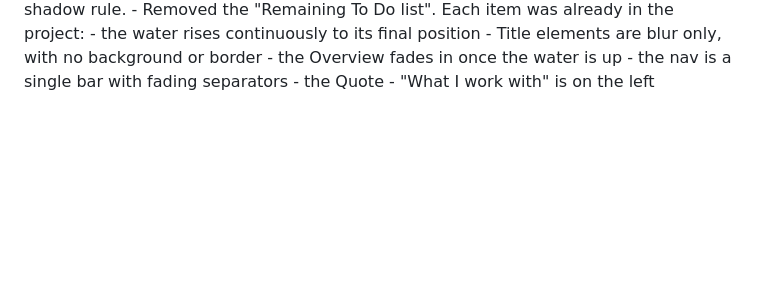
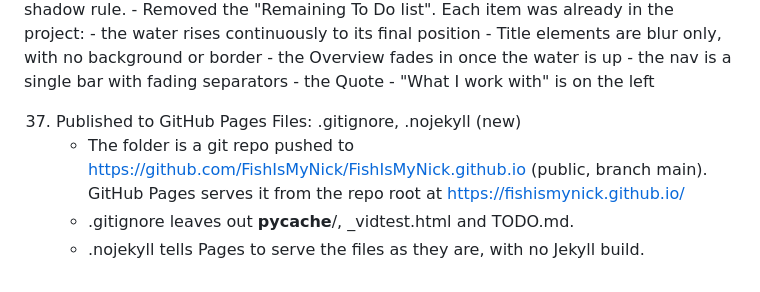
Before and after one commit to FishIsMyNick/FishIsMyNick.github.io, a Markdown page: Modifications.md, the part around one of its changes. Drawn GitHub-style; blank space fills up the shorter version.

```diff
--- a/Modifications.md
+++ b/Modifications.md
@@ -593,3 +593,13 @@ Guide.md
         - the nav is a single bar with fading separators
         - the Quote
         - "What I work with" is on the left
+
+37. Published to GitHub Pages
+    Files: .gitignore, .nojekyll (new)
+    - The folder is a git repo pushed to
+      https://github.com/FishIsMyNick/FishIsMyNick.github.io (public, branch
+      main). GitHub Pages serves it from the repo root at
+      https://fishismynick.github.io/
+    - .gitignore leaves out __pycache__/, _vidtest.html and TODO.md.
+    - .nojekyll tells Pages to serve the files as they are, with no Jekyll
+      build.
```
Also changed, not shown: other parts of Modifications.md (+1 -1 lines), Guide.md (+7 -0 lines).
